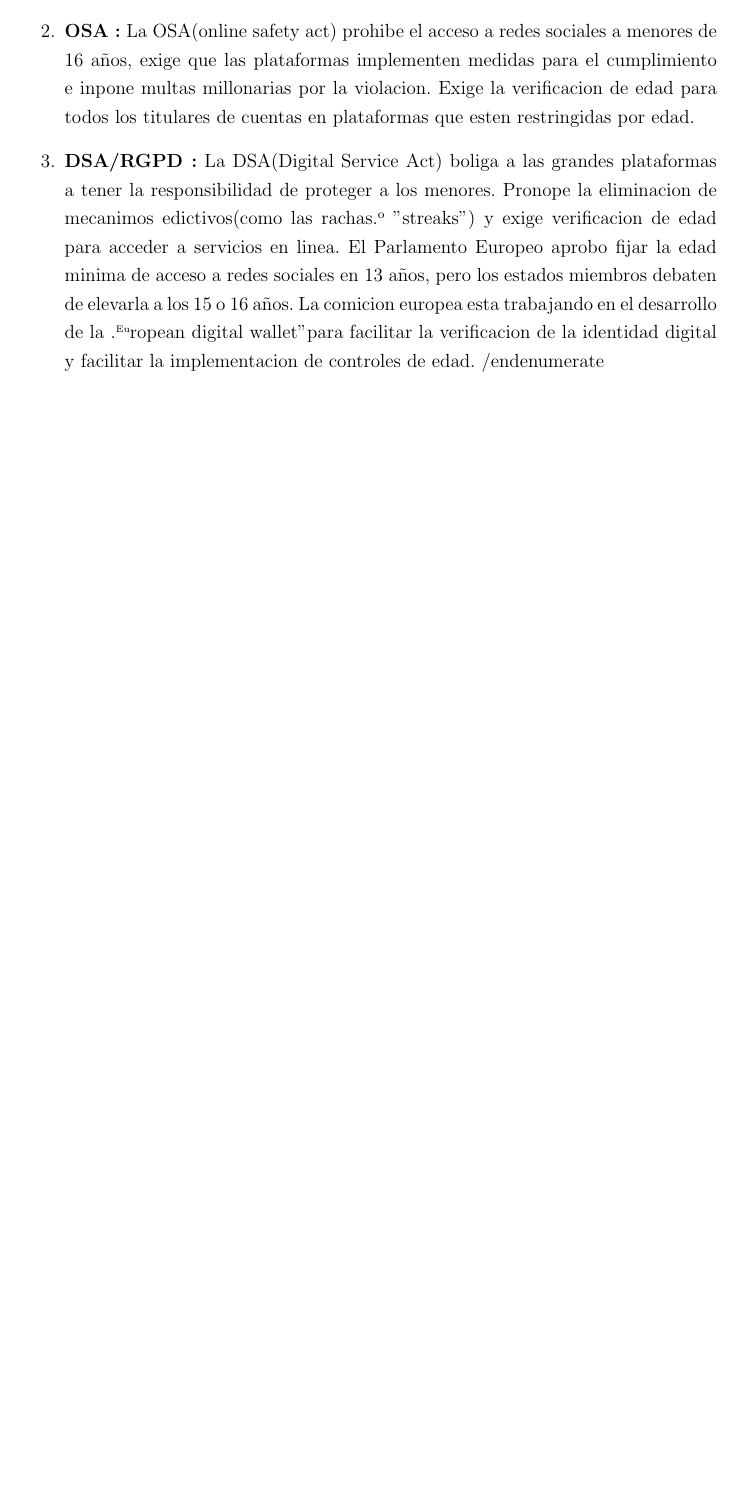
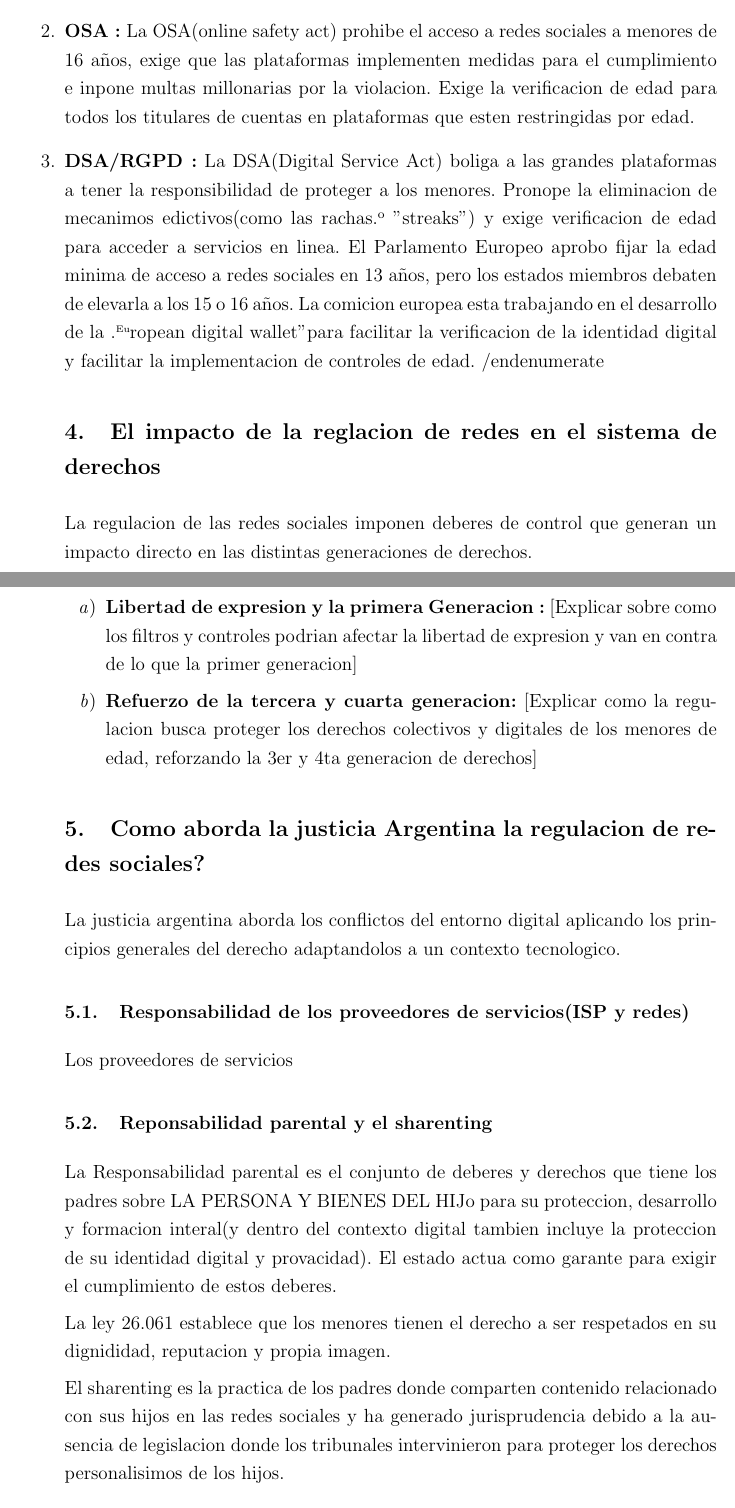
Before and after one commit to Lubonch/TP-Legislacion, a LaTeX document (main.tex, which reads desarrollo.tex): part of page 5 of 8 before the commit and two parts of pages 5 and 6 of 9 after it, the two joined at a grey line, cut so that both start at the same text, the shorter picture padded with empty space. Compiled offline with pdfLaTeX.

Commit message:
WIP Se agrega informacion sobre la responsabilidad

```diff
--- a/desarrollo.tex
+++ b/desarrollo.tex
@@ -47,3 +47,28 @@ Union Europera & DS/RGPD & TODO & 16 de Noviembre de 2022 & 3Exige a las grandes
     El Parlamento Europeo aprobo fijar la edad minima de acceso a redes sociales en 13 años, pero los estados miembros debaten de elevarla a los 15 o 16 años.
     La comicion europea esta trabajando en el desarrollo de la "European digital wallet" para facilitar la verificacion de la identidad digital y facilitar la implementacion de controles de edad.
 /end{enumerate}
+
+\section{El impacto de la reglacion de redes en el sistema de derechos}
+
+La regulacion de las redes sociales imponen deberes de control que generan un impacto directo en las distintas generaciones de derechos.
+
+\begin{enumerate}
+    \item \textbf{Libertad de expresion y la primera Generacion :} [Explicar sobre como los filtros y controles podrian afectar la libertad de expresion y van en contra de lo que la primer generacion]
+    \item \textbf{Refuerzo de la tercera y cuarta generacion:} [Explicar como la regulacion busca proteger los derechos colectivos y digitales de los menores de edad, reforzando la 3er y 4ta generacion de derechos]
+\end{enumerate}
+
+\section{Como aborda la justicia Argentina la regulacion de redes sociales?}
+
+La justicia argentina aborda los conflictos del entorno digital aplicando los principios generales del derecho adaptandolos a un contexto tecnologico.
+
+\subsection{Responsabilidad de los proveedores de servicios(ISP y redes)}
+
+Los proveedores de servicios
+
+\subsection{Reponsabilidad parental y el sharenting}
+
+La Responsabilidad parental es el conjunto de deberes y derechos que tiene los padres sobre LA PERSONA Y BIENES DEL HIJo para su proteccion, desarrollo y formacion interal(y dentro del contexto digital tambien incluye la proteccion de su identidad digital y provacidad). El estado actua como garante para exigir el cumplimiento de estos deberes.
+
+La ley 26.061 establece que los menores tienen el derecho a ser respetados en su dignididad, reputacion y propia imagen.
+
+El sharenting es la practica de los padres donde comparten contenido relacionado con sus hijos en las redes sociales y ha generado jurisprudencia debido a la ausencia de legislacion donde los tribunales intervinieron para proteger los derechos personalisimos de los hijos.
```
Also changed, not shown: desarrollo.tex (4 more changed lines).
